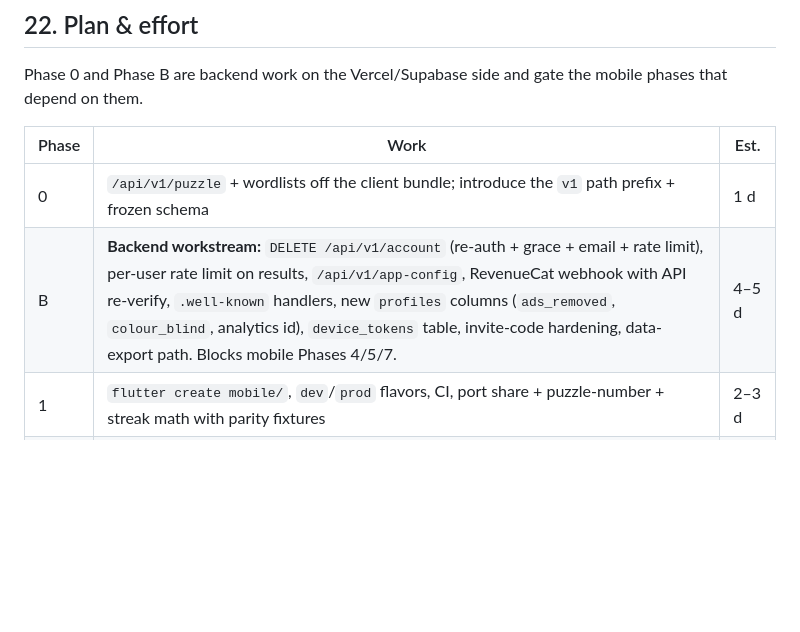
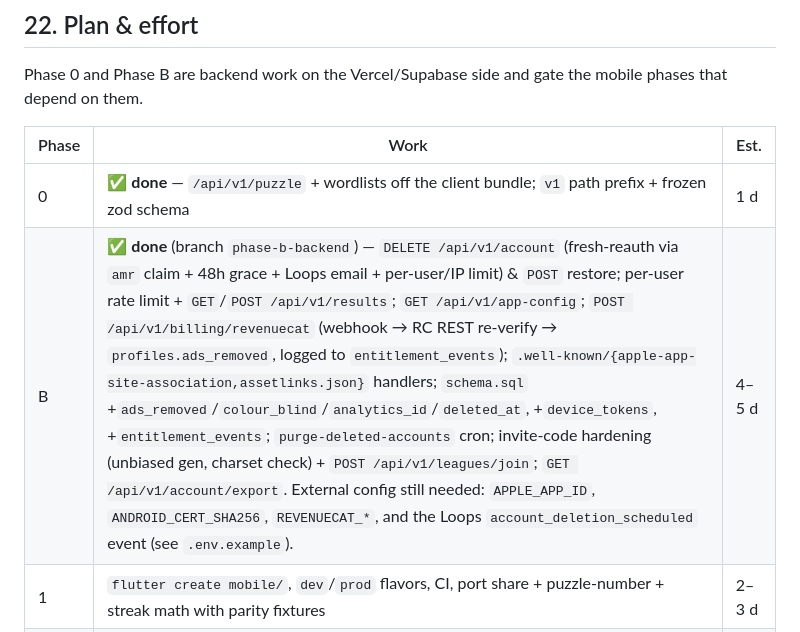
Before and after one commit to PJCoops/tessera, a Markdown page: docs/flutter-app-spec.md, the part around the change. Drawn GitHub-style; blank space fills up the shorter version.

Commit message:
Phase B: mark §22 Phase 0 + Phase B done in the spec
Co-Authored-By: Claude Sonnet 5 <noreply@anthropic.com>

```diff
--- a/docs/flutter-app-spec.md
+++ b/docs/flutter-app-spec.md
@@ -920,8 +920,8 @@ mobile phases that depend on them.
 
 | Phase | Work | Est. |
 | --- | --- | --- |
-| 0 | `/api/v1/puzzle` + wordlists off the client bundle; introduce the `v1` path prefix + frozen schema | 1 d |
-| B | **Backend workstream:** `DELETE /api/v1/account` (re-auth + grace + email + rate limit), per-user rate limit on results, `/api/v1/app-config`, RevenueCat webhook with API re-verify, `.well-known` handlers, new `profiles` columns (`ads_removed`, `colour_blind`, analytics id), `device_tokens` table, invite-code hardening, data-export path. Blocks mobile Phases 4/5/7. | 4–5 d |
+| 0 | ✅ **done** — `/api/v1/puzzle` + wordlists off the client bundle; `v1` path prefix + frozen zod schema | 1 d |
+| B | ✅ **done** (branch `phase-b-backend`) — `DELETE /api/v1/account` (fresh-reauth via `amr` claim + 48h grace + Loops email + per-user/IP limit) & `POST` restore; per-user rate limit + `GET`/`POST /api/v1/results`; `GET /api/v1/app-config`; `POST /api/v1/billing/revenuecat` (webhook → RC REST re-verify → `profiles.ads_removed`, logged to `entitlement_events`); `.well-known/{apple-app-site-association,assetlinks.json}` handlers; `schema.sql` +`ads_removed`/`colour_blind`/`analytics_id`/`deleted_at`, +`device_tokens`, +`entitlement_events`; `purge-deleted-accounts` cron; invite-code hardening (unbiased gen, charset check) + `POST /api/v1/leagues/join`; `GET /api/v1/account/export`. External config still needed: `APPLE_APP_ID`, `ANDROID_CERT_SHA256`, `REVENUECAT_*`, and the Loops `account_deletion_scheduled` event (see `.env.example`). | 4–5 d |
 | 1 | `flutter create mobile/`, `dev`/`prod` flavors, CI, port share + puzzle-number + streak math with parity fixtures | 2–3 d |
 | 2 | Game screen: grid, swap animation, win states, sound, haptics; **first-run interactive demo**; mobile visual-system one-pager | 4–6 d |
 | 3 | Surrounding flows: how-to, history/stats, settings, today's words (with es fallback state) | 2–3 d |
```
